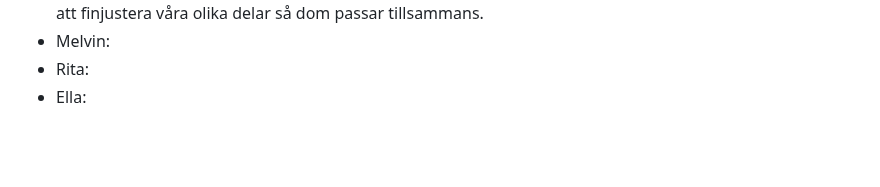
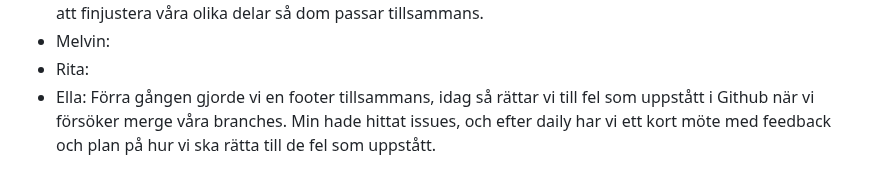
Before and after one commit to K3mp3/Grupp2-agilt-projektarbete, a Markdown page: Daily.md, the part around the change. GitHub-like rendering; blank space fills up the shorter version.

```diff
--- a/Daily.md
+++ b/Daily.md
@@ -130,5 +130,5 @@ Idag har vi tillsammans gjort en retro för att känna av hur allt går och jag
   <li>Niklas:Igår gjorde vi en footer tillsammans och jag justerade texten jag skrivit på min del. Idag planerar jag att skapa en pull request och mergea min branch till main i GitHub. I morgon kommer focus ligga på att finjustera våra olika delar så dom passar tillsammans.</li>
   <li>Melvin:</li>
   <li>Rita:</li>
-  <li>Ella:</li>
+  <li>Ella: Förra gången gjorde vi en footer tillsammans, idag så rättar vi till fel som uppstått i Github när vi försöker merge våra branches. Min hade hittat issues, och efter daily har vi ett kort möte med feedback och plan på hur vi ska rätta till de fel som uppstått.</li>
 </ul>
```
